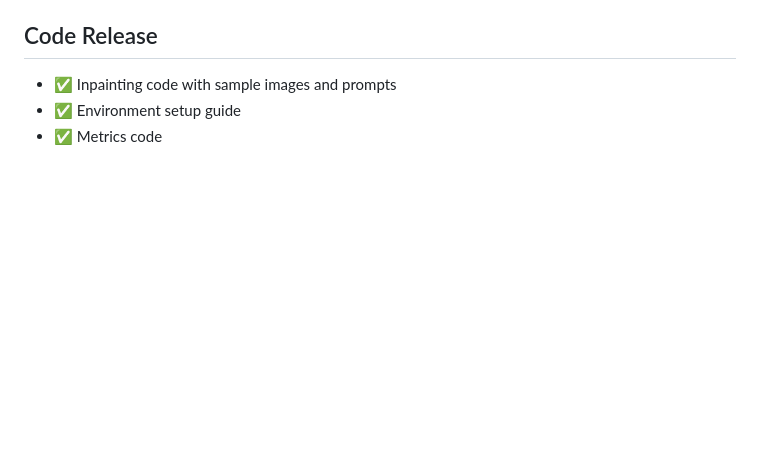
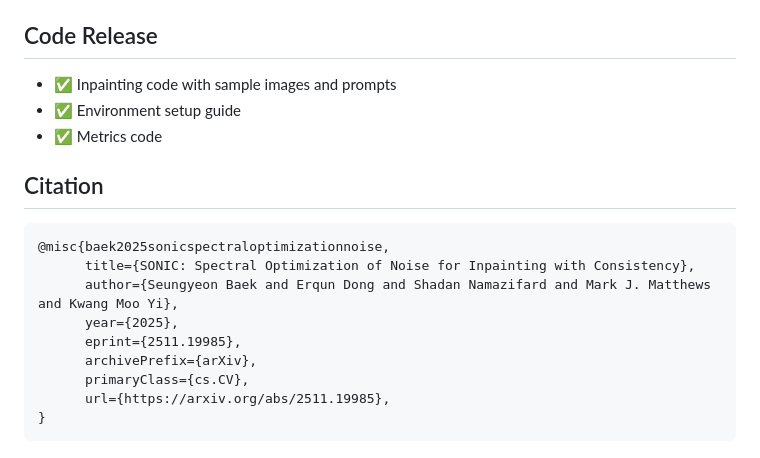
Before and after one commit to ubc-vision/sonic, a Markdown page: README.md, the part around the change. Drawn GitHub-style; blank space fills up the shorter version.

Commit message:
citation added

````diff
--- a/README.md
+++ b/README.md
@@ -145,3 +145,16 @@ python metrics/perceptual_metrics.py \
 - ✅ Inpainting code with sample images and prompts
 - ✅ Environment setup guide
 - ✅ Metrics code
+
+## Citation
+```
+@misc{baek2025sonicspectraloptimizationnoise,
+      title={SONIC: Spectral Optimization of Noise for Inpainting with Consistency},
+      author={Seungyeon Baek and Erqun Dong and Shadan Namazifard and Mark J. Matthews and Kwang Moo Yi},
+      year={2025},
+      eprint={2511.19985},
+      archivePrefix={arXiv},
+      primaryClass={cs.CV},
+      url={https://arxiv.org/abs/2511.19985},
+}
+```
````
